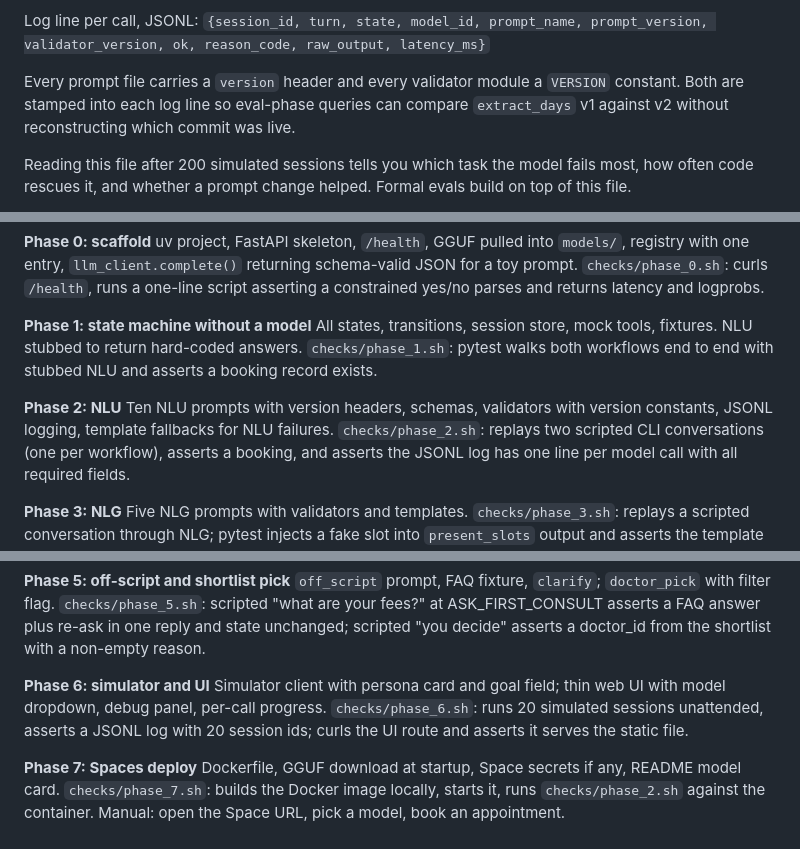
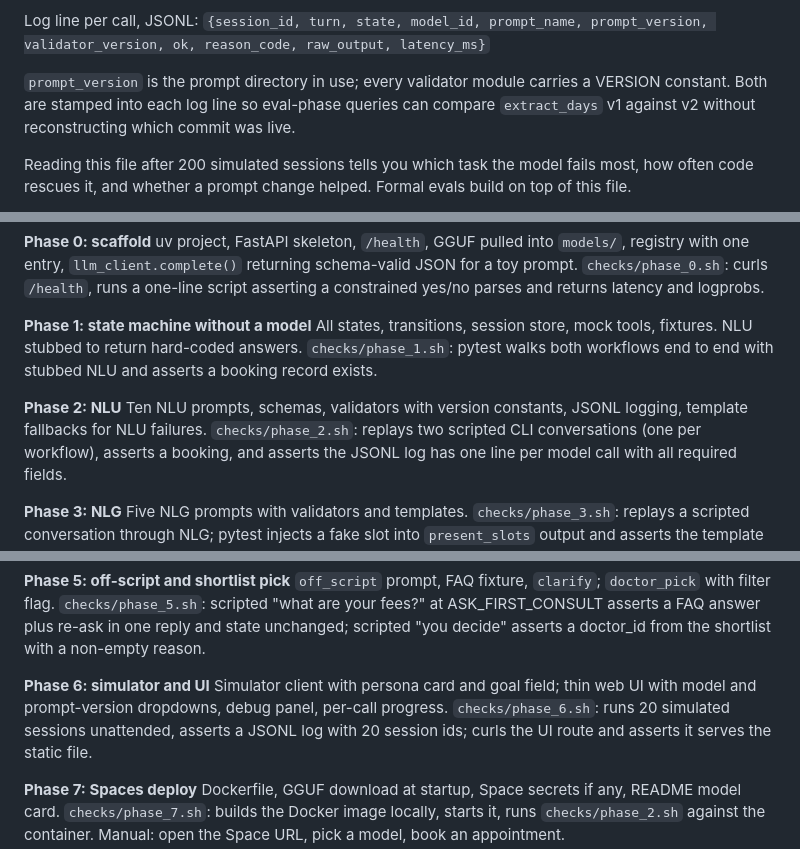
Before and after one commit to rsengupta94/qwen0.8b-booking-assistant, a Markdown page: docs/qwen0.8b_booking_assistant_v1_design.md, 3 parts joined by grey strips. Rendered like a GitHub page.

```diff
--- a/docs/qwen0.8b_booking_assistant_v1_design.md
+++ b/docs/qwen0.8b_booking_assistant_v1_design.md
@@ -111,7 +111,7 @@ Validators are deterministic: enum membership, regex (phone), set containment (s
 Log line per call, JSONL:
 `{session_id, turn, state, model_id, prompt_name, prompt_version, validator_version, ok, reason_code, raw_output, latency_ms}`
 
-Every prompt file carries a `version` header and every validator module a `VERSION` constant. Both are stamped into each log line so eval-phase queries can compare `extract_days` v1 against v2 without reconstructing which commit was live.
+`prompt_version` is the prompt directory in use; every validator module carries a VERSION constant. Both are stamped into each log line so eval-phase queries can compare `extract_days` v1 against v2 without reconstructing which commit was live.
 
 Reading this file after 200 simulated sessions tells you which task the model fails most, how often code rescues it, and whether a prompt change helped. Formal evals build on top of this file.
 
@@ -184,7 +184,7 @@ All states, transitions, session store, mock tools, fixtures. NLU stubbed to ret
 `checks/phase_1.sh`: pytest walks both workflows end to end with stubbed NLU and asserts a booking record exists.
 
 **Phase 2: NLU**
-Ten NLU prompts with version headers, schemas, validators with version constants, JSONL logging, template fallbacks for NLU failures.
+Ten NLU prompts, schemas, validators with version constants, JSONL logging, template fallbacks for NLU failures.
 `checks/phase_2.sh`: replays two scripted CLI conversations (one per workflow), asserts a booking, and asserts the JSONL log has one line per model call with all required fields.
 
 **Phase 3: NLG**
@@ -200,7 +200,7 @@ Turn classifier, rewind map, downstream clearing.
 `checks/phase_5.sh`: scripted "what are your fees?" at ASK_FIRST_CONSULT asserts a FAQ answer plus re-ask in one reply and state unchanged; scripted "you decide" asserts a doctor_id from the shortlist with a non-empty reason.
 
 **Phase 6: simulator and UI**
-Simulator client with persona card and goal field; thin web UI with model dropdown, debug panel, per-call progress.
+Simulator client with persona card and goal field; thin web UI with model and prompt-version dropdowns, debug panel, per-call progress.
 `checks/phase_6.sh`: runs 20 simulated sessions unattended, asserts a JSONL log with 20 session ids; curls the UI route and asserts it serves the static file.
 
 **Phase 7: Spaces deploy**
```
Also changed, not shown: other parts of docs/qwen0.8b_booking_assistant_v1_design.md (+6 -6 lines), CLAUDE.md (renamed from docs/CLAUDE.md, +1 -1 lines).
